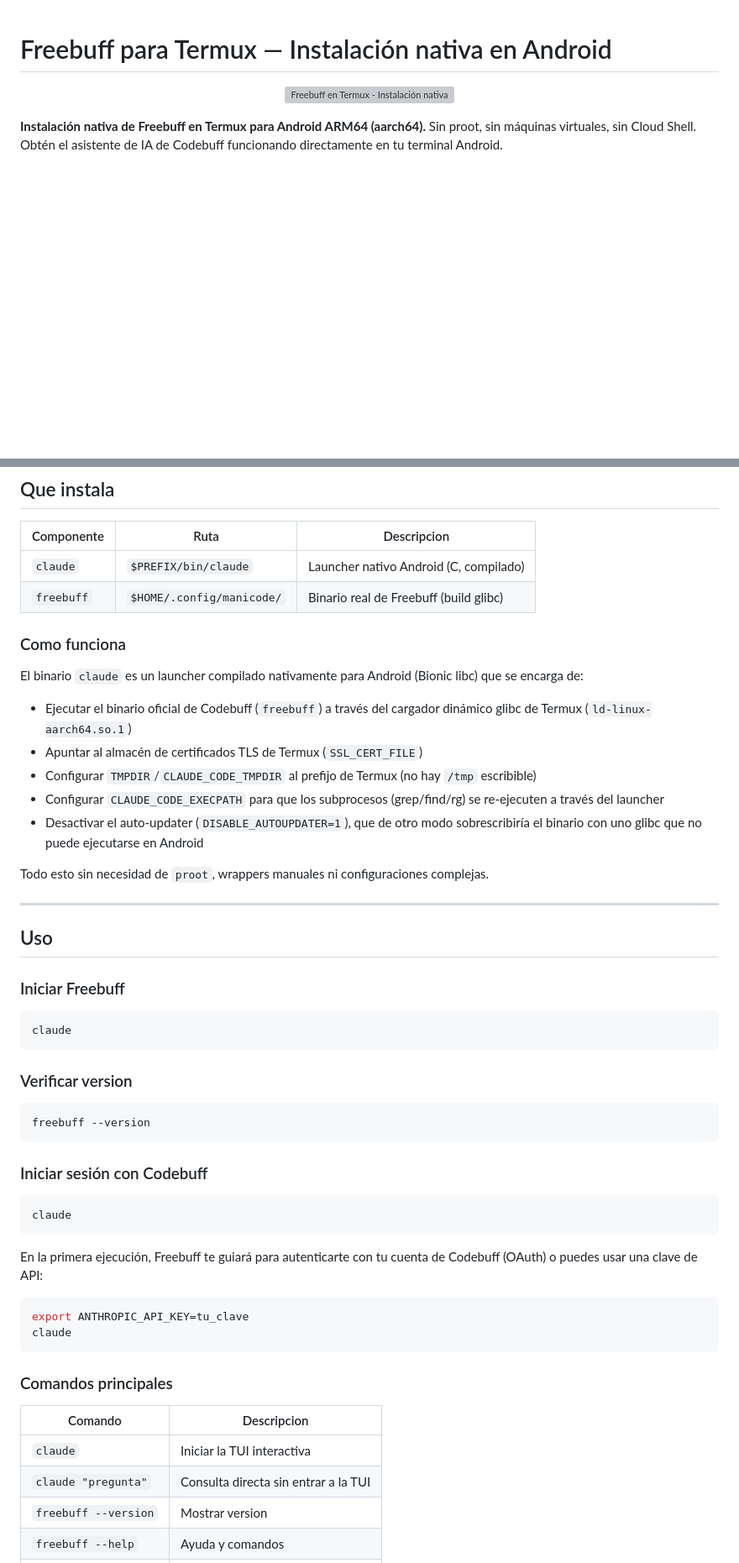
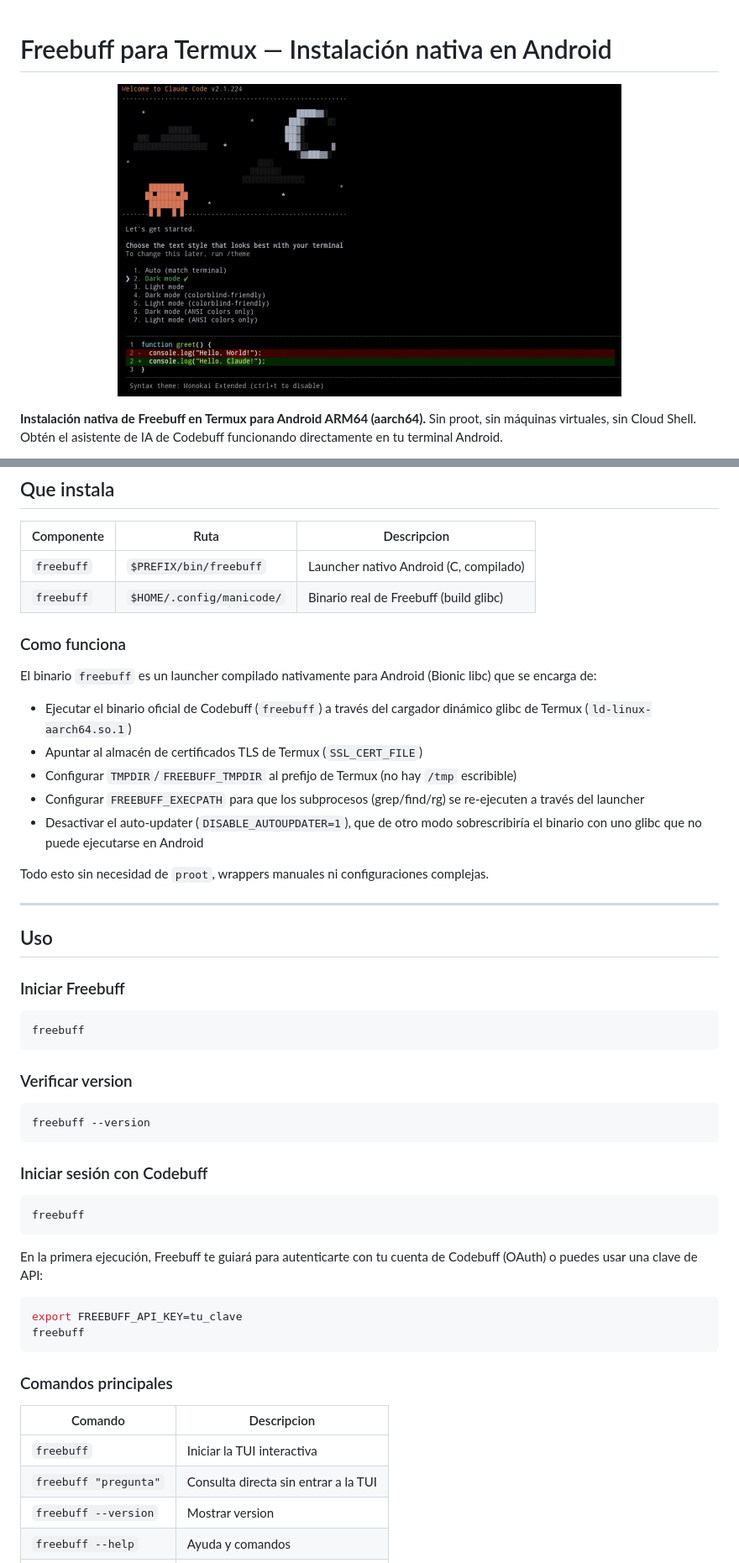
Before and after one commit to sebastianl1/freebuff-termux, a Markdown page: README.md, 2 parts joined by grey strips. Shown at 84% size. Drawn GitHub-style; pictures changed too: imagenes/freebuff.jpg (added); blank space fills up the shorter version; grey boxes are pictures that could not be loaded.

Commit message:
style: identidad Freebuff — eliminar referencias Claude, color teal
- docs/index.html: palette naranja #d97757 → teal #06b6d4/#0891b2, gradiente y accents
- docs/index.html: todas las referencias Claude/Anthropic → Freebuff/Codebuff
- docs/index.html: keywords, hero, features, FAQ, footer y JSON-LD actualizados
- docs/lang/*.js: 5 idiomas actualizados (Claude→Freebuff)
- docs/llms.txt: binario y rutas actualizadas a freebuff
- README.md: imagen Freebuff.jpg, cache y vendor corregidos
- imagenes/freebuff.jpg: placeholder para imagen propia del proyecto
- Preparado para que el usuario reemplace imagenes/freebuff.jpg y og-image.jpg

````diff
--- a/README.md
+++ b/README.md
@@ -1,7 +1,7 @@
 # Freebuff para Termux — Instalación nativa en Android
 
 <p align="center">
-  <img src="imagenes/Freebuff.jpg" alt="Freebuff en Termux - Instalación nativa" width="600">
+  <img src="imagenes/freebuff.jpg" alt="Freebuff en Termux - Instalación nativa" width="600">
 </p>
 
 **Instalación nativa de Freebuff en Termux para Android ARM64 (aarch64).**
@@ -134,19 +134,19 @@ El instalador es interactivo y te guiara paso a paso:
 
 | Componente | Ruta | Descripcion |
 |------------|------|-------------|
-| `claude` | `$PREFIX/bin/claude` | Launcher nativo Android (C, compilado) |
+| `freebuff` | `$PREFIX/bin/freebuff` | Launcher nativo Android (C, compilado) |
 | `freebuff` | `$HOME/.config/manicode/` | Binario real de Freebuff (build glibc) |
 
 ### Como funciona
 
-El binario `claude` es un launcher compilado nativamente para Android (Bionic libc)
+El binario `freebuff` es un launcher compilado nativamente para Android (Bionic libc)
 que se encarga de:
 
 - Ejecutar el binario oficial de Codebuff (`freebuff`) a través del cargador
   dinámico glibc de Termux (`ld-linux-aarch64.so.1`)
 - Apuntar al almacén de certificados TLS de Termux (`SSL_CERT_FILE`)
-- Configurar `TMPDIR`/`CLAUDE_CODE_TMPDIR` al prefijo de Termux (no hay `/tmp` escribible)
-- Configurar `CLAUDE_CODE_EXECPATH` para que los subprocesos (grep/find/rg) se
+- Configurar `TMPDIR`/`FREEBUFF_TMPDIR` al prefijo de Termux (no hay `/tmp` escribible)
+- Configurar `FREEBUFF_EXECPATH` para que los subprocesos (grep/find/rg) se
   re-ejecuten a través del launcher
 - Desactivar el auto-updater (`DISABLE_AUTOUPDATER=1`), que de otro modo
   sobrescribiría el binario con uno glibc que no puede ejecutarse en Android
@@ -160,7 +160,7 @@ Todo esto sin necesidad de `proot`, wrappers manuales ni configuraciones complej
 ### Iniciar Freebuff
 
 ```bash
-claude
+freebuff
 ```
 
 ### Verificar version
@@ -172,23 +172,23 @@ freebuff --version
 ### Iniciar sesión con Codebuff
 
 ```bash
-claude
+freebuff
 ```
 
 En la primera ejecución, Freebuff te guiará para autenticarte con tu cuenta
 de Codebuff (OAuth) o puedes usar una clave de API:
 
 ```bash
-export ANTHROPIC_API_KEY=tu_clave
-claude
+export FREEBUFF_API_KEY=tu_clave
+freebuff
 ```
 
 ### Comandos principales
 
 | Comando | Descripcion |
 |---------|-------------|
-| `claude` | Iniciar la TUI interactiva |
-| `claude "pregunta"` | Consulta directa sin entrar a la TUI |
+| `freebuff` | Iniciar la TUI interactiva |
+| `freebuff "pregunta"` | Consulta directa sin entrar a la TUI |
 | `freebuff --version` | Mostrar version |
 | `freebuff --help` | Ayuda y comandos |
 | `bash install.sh` | Actualizar a la ultima version |
````
Also changed, not shown: other parts of README.md (+6 -6 lines), 7 other files.
